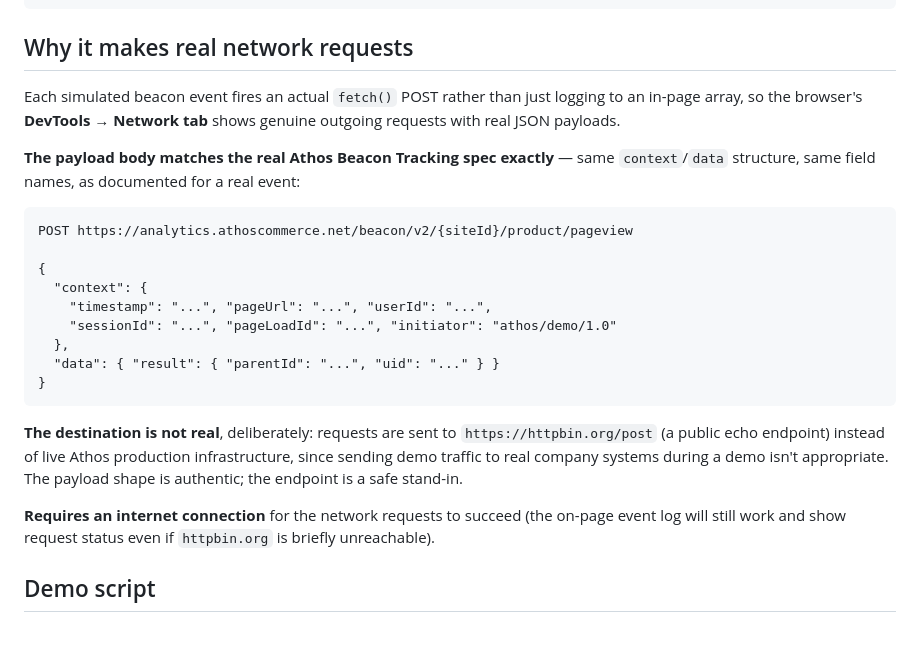
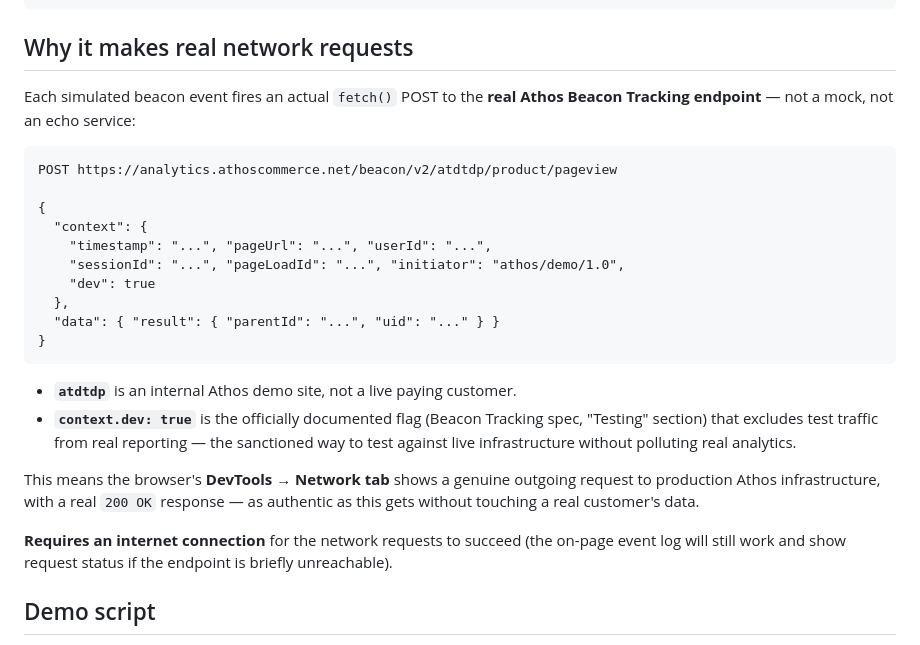
Before and after one commit to emilypape/beacon_bug_demo, a Markdown page: README.md, the part around the change. GitHub-like rendering.

Commit message:
Document real endpoint + dev flag usage in README

````diff
--- a/README.md
+++ b/README.md
@@ -28,25 +28,27 @@ python3 -m http.server 8000
 
 ## Why it makes real network requests
 
-Each simulated beacon event fires an actual `fetch()` POST rather than just logging to an in-page array, so the browser's **DevTools → Network tab** shows genuine outgoing requests with real JSON payloads.
-
-**The payload body matches the real Athos Beacon Tracking spec exactly** — same `context`/`data` structure, same field names, as documented for a real event:
+Each simulated beacon event fires an actual `fetch()` POST to the **real Athos Beacon Tracking endpoint** — not a mock, not an echo service:
 
 ```
-POST https://analytics.athoscommerce.net/beacon/v2/{siteId}/product/pageview
+POST https://analytics.athoscommerce.net/beacon/v2/atdtdp/product/pageview
 
 {
   "context": {
     "timestamp": "...", "pageUrl": "...", "userId": "...",
-    "sessionId": "...", "pageLoadId": "...", "initiator": "athos/demo/1.0"
+    "sessionId": "...", "pageLoadId": "...", "initiator": "athos/demo/1.0",
+    "dev": true
   },
   "data": { "result": { "parentId": "...", "uid": "..." } }
 }
 ```
 
-**The destination is not real**, deliberately: requests are sent to `https://httpbin.org/post` (a public echo endpoint) instead of live Athos production infrastructure, since sending demo traffic to real company systems during a demo isn't appropriate. The payload shape is authentic; the endpoint is a safe stand-in.
+- **`atdtdp`** is an internal Athos demo site, not a live paying customer.
+- **`context.dev: true`** is the officially documented flag (Beacon Tracking spec, "Testing" section) that excludes test traffic from real reporting — the sanctioned way to test against live infrastructure without polluting real analytics.
 
-**Requires an internet connection** for the network requests to succeed (the on-page event log will still work and show request status even if `httpbin.org` is briefly unreachable).
+This means the browser's **DevTools → Network tab** shows a genuine outgoing request to production Athos infrastructure, with a real `200 OK` response — as authentic as this gets without touching a real customer's data.
+
+**Requires an internet connection** for the network requests to succeed (the on-page event log will still work and show request status if the endpoint is briefly unreachable).
 
 ## Demo script
 
````
